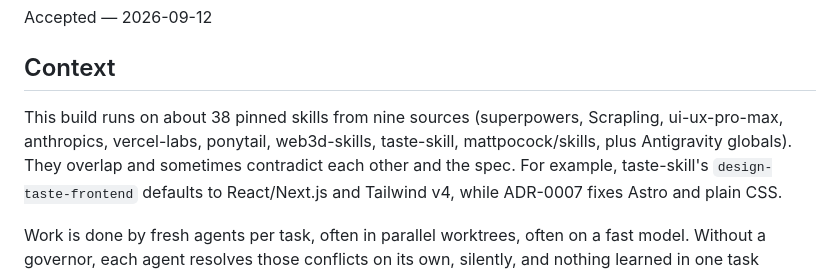
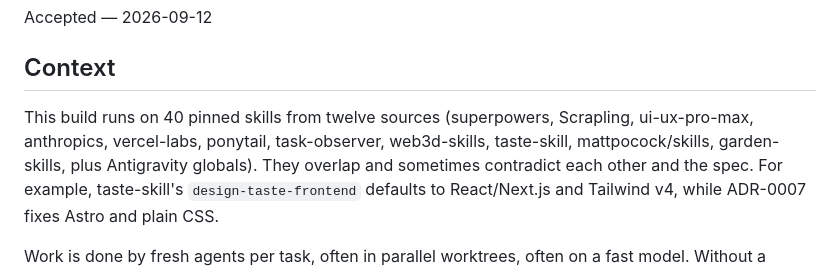
Before and after one commit to yamantaka-singh/portfolio-test, a Markdown page: docs/adr/0008-task-observer-governance.md, the part around the change. GitHub-like rendering.

Commit message:
Pin garden-skills web-design-engineer and gpt-image-2
web-design-engineer backs the look and integration tasks with design
critique and browser acceptance QA; gpt-image-2 sharpens keyframe prompts
in advisor mode only, since images stay manual in Gemini and Flow
(ADR-0002). The other three garden skills don't fit this build.

Co-Authored-By: Claude Opus 5 <noreply@anthropic.com>

```diff
--- a/docs/adr/0008-task-observer-governance.md
+++ b/docs/adr/0008-task-observer-governance.md
@@ -4,9 +4,10 @@
 Accepted — 2026-09-12
 
 ## Context
-This build runs on about 38 pinned skills from nine sources (superpowers,
-Scrapling, ui-ux-pro-max, anthropics, vercel-labs, ponytail, web3d-skills,
-taste-skill, mattpocock/skills, plus Antigravity globals). They overlap and
+This build runs on 40 pinned skills from twelve sources (superpowers,
+Scrapling, ui-ux-pro-max, anthropics, vercel-labs, ponytail, task-observer,
+web3d-skills, taste-skill, mattpocock/skills, garden-skills, plus
+Antigravity globals). They overlap and
 sometimes contradict each other and the spec. For example, taste-skill's
 `design-taste-frontend` defaults to React/Next.js and Tailwind v4, while
 ADR-0007 fixes Astro and plain CSS.
```
Also changed, not shown: 2 other files.
